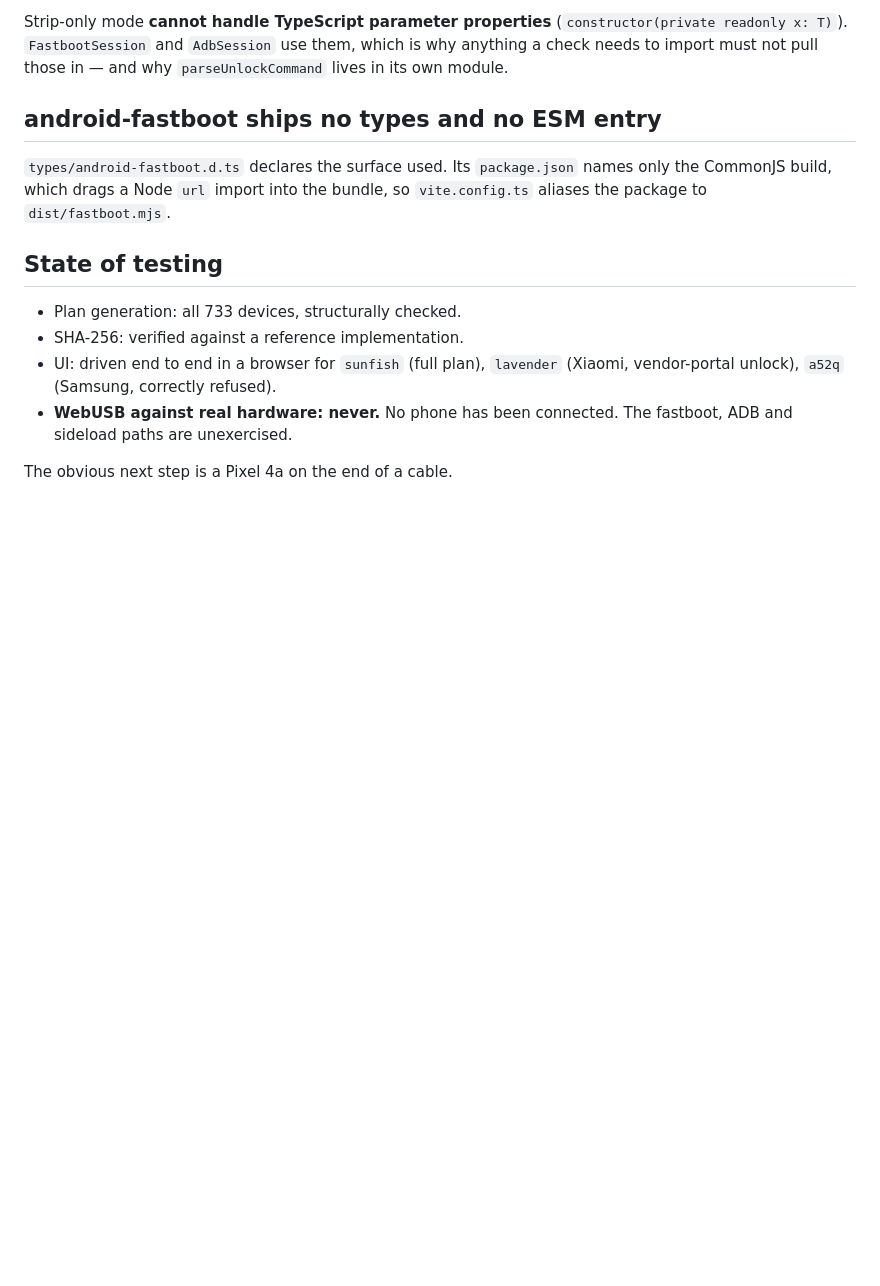
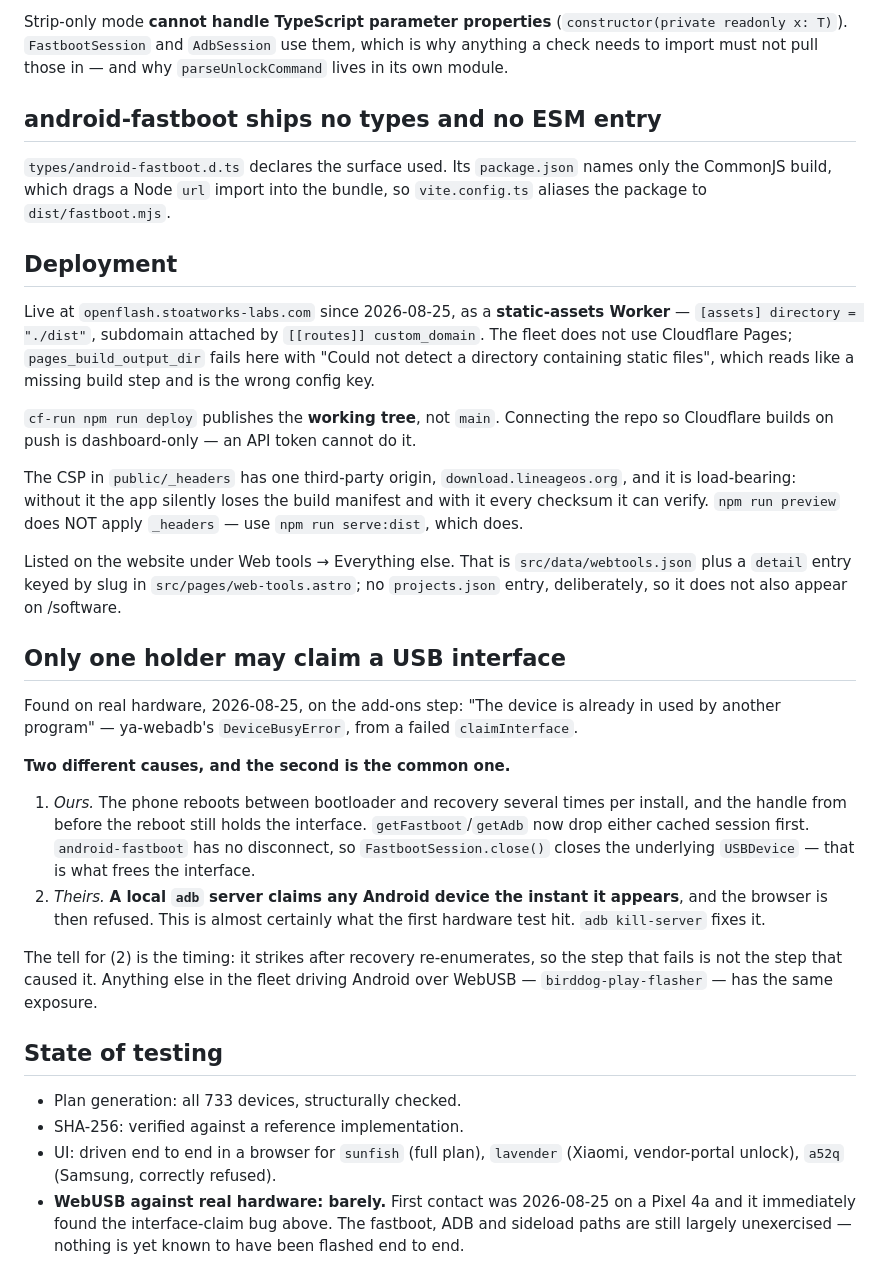
Before and after one commit to stoatworks-labs/openflash, a Markdown page: docs/NOTES.md, the part around the change. Drawn GitHub-style; blank space fills up the shorter version.

```diff
--- a/docs/NOTES.md
+++ b/docs/NOTES.md
@@ -93,13 +93,56 @@ and why `parseUnlockCommand` lives in its own module.
 only the CommonJS build, which drags a Node `url` import into the bundle, so
 `vite.config.ts` aliases the package to `dist/fastboot.mjs`.
 
+## Deployment
+
+Live at `openflash.stoatworks-labs.com` since 2026-08-25, as a **static-assets
+Worker** — `[assets] directory = "./dist"`, subdomain attached by `[[routes]]
+custom_domain`. The fleet does not use Cloudflare Pages; `pages_build_output_dir`
+fails here with "Could not detect a directory containing static files", which
+reads like a missing build step and is the wrong config key.
+
+`cf-run npm run deploy` publishes the **working tree**, not `main`. Connecting
+the repo so Cloudflare builds on push is dashboard-only — an API token cannot do
+it.
+
+The CSP in `public/_headers` has one third-party origin, `download.lineageos.org`,
+and it is load-bearing: without it the app silently loses the build manifest and
+with it every checksum it can verify. `npm run preview` does NOT apply `_headers`
+— use `npm run serve:dist`, which does.
+
+Listed on the website under Web tools → Everything else. That is
+`src/data/webtools.json` plus a `detail` entry keyed by slug in
+`src/pages/web-tools.astro`; no `projects.json` entry, deliberately, so it does
+not also appear on /software.
+
+## Only one holder may claim a USB interface
+
+Found on real hardware, 2026-08-25, on the add-ons step: "The device is already
+in used by another program" — ya-webadb's `DeviceBusyError`, from a failed
+`claimInterface`.
+
+**Two different causes, and the second is the common one.**
+
+1. *Ours.* The phone reboots between bootloader and recovery several times per
+   install, and the handle from before the reboot still holds the interface.
+   `getFastboot`/`getAdb` now drop either cached session first.
+   `android-fastboot` has no disconnect, so `FastbootSession.close()` closes the
+   underlying `USBDevice` — that is what frees the interface.
+2. *Theirs.* **A local `adb` server claims any Android device the instant it
+   appears**, and the browser is then refused. This is almost certainly what the
+   first hardware test hit. `adb kill-server` fixes it.
+
+The tell for (2) is the timing: it strikes after recovery re-enumerates, so the
+step that fails is not the step that caused it. Anything else in the fleet
+driving Android over WebUSB — `birddog-play-flasher` — has the same exposure.
+
 ## State of testing
 
 - Plan generation: all 733 devices, structurally checked.
 - SHA-256: verified against a reference implementation.
 - UI: driven end to end in a browser for `sunfish` (full plan), `lavender`
   (Xiaomi, vendor-portal unlock), `a52q` (Samsung, correctly refused).
-- **WebUSB against real hardware: never.** No phone has been connected. The
-  fastboot, ADB and sideload paths are unexercised.
-
-The obvious next step is a Pixel 4a on the end of a cable.
+- **WebUSB against real hardware: barely.** First contact was 2026-08-25 on a
+  Pixel 4a and it immediately found the interface-claim bug above. The fastboot,
+  ADB and sideload paths are still largely unexercised — nothing is yet known to
+  have been flashed end to end.
```
Also changed, not shown: README.md (+11 -0 lines).
